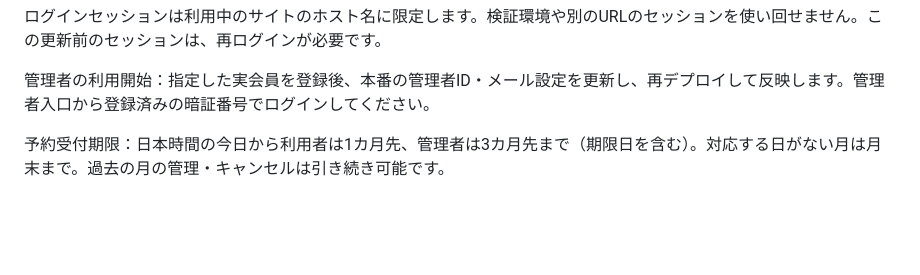
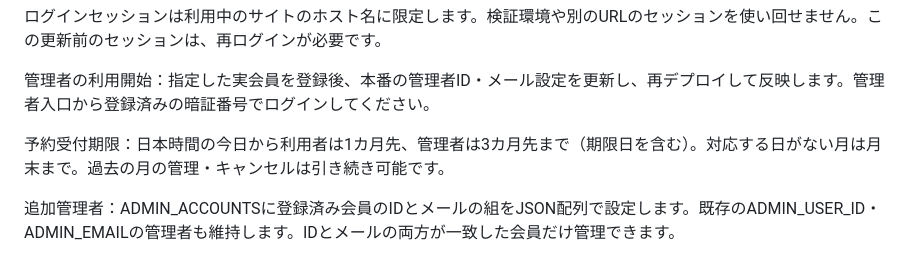
Before and after one commit to mufufxmufu/vercel-site, a Markdown page: README.md, the part around the change. Drawn GitHub-style; blank space fills up the shorter version.

Commit message:
Document additional administrator setup and apply production configuration

```diff
--- a/README.md
+++ b/README.md
@@ -33,3 +33,5 @@
 管理者の利用開始：指定した実会員を登録後、本番の管理者ID・メール設定を更新し、再デプロイして反映します。管理者入口から登録済みの暗証番号でログインしてください。
 
 予約受付期限：日本時間の今日から利用者は1カ月先、管理者は3カ月先まで（期限日を含む）。対応する日がない月は月末まで。過去の月の管理・キャンセルは引き続き可能です。
+
+追加管理者：ADMIN_ACCOUNTSに登録済み会員のIDとメールの組をJSON配列で設定します。既存のADMIN_USER_ID・ADMIN_EMAILの管理者も維持します。IDとメールの両方が一致した会員だけ管理できます。
```
